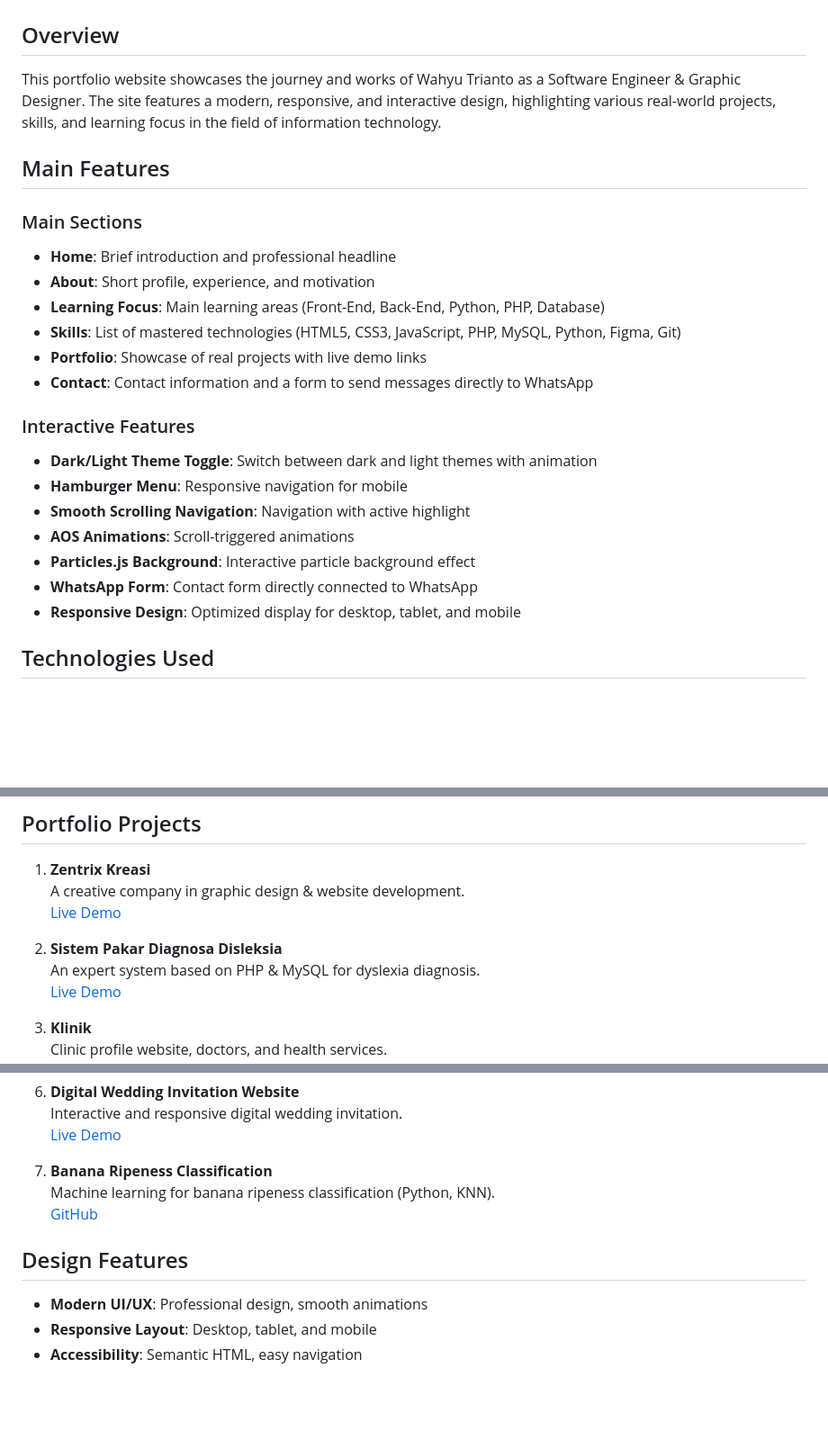
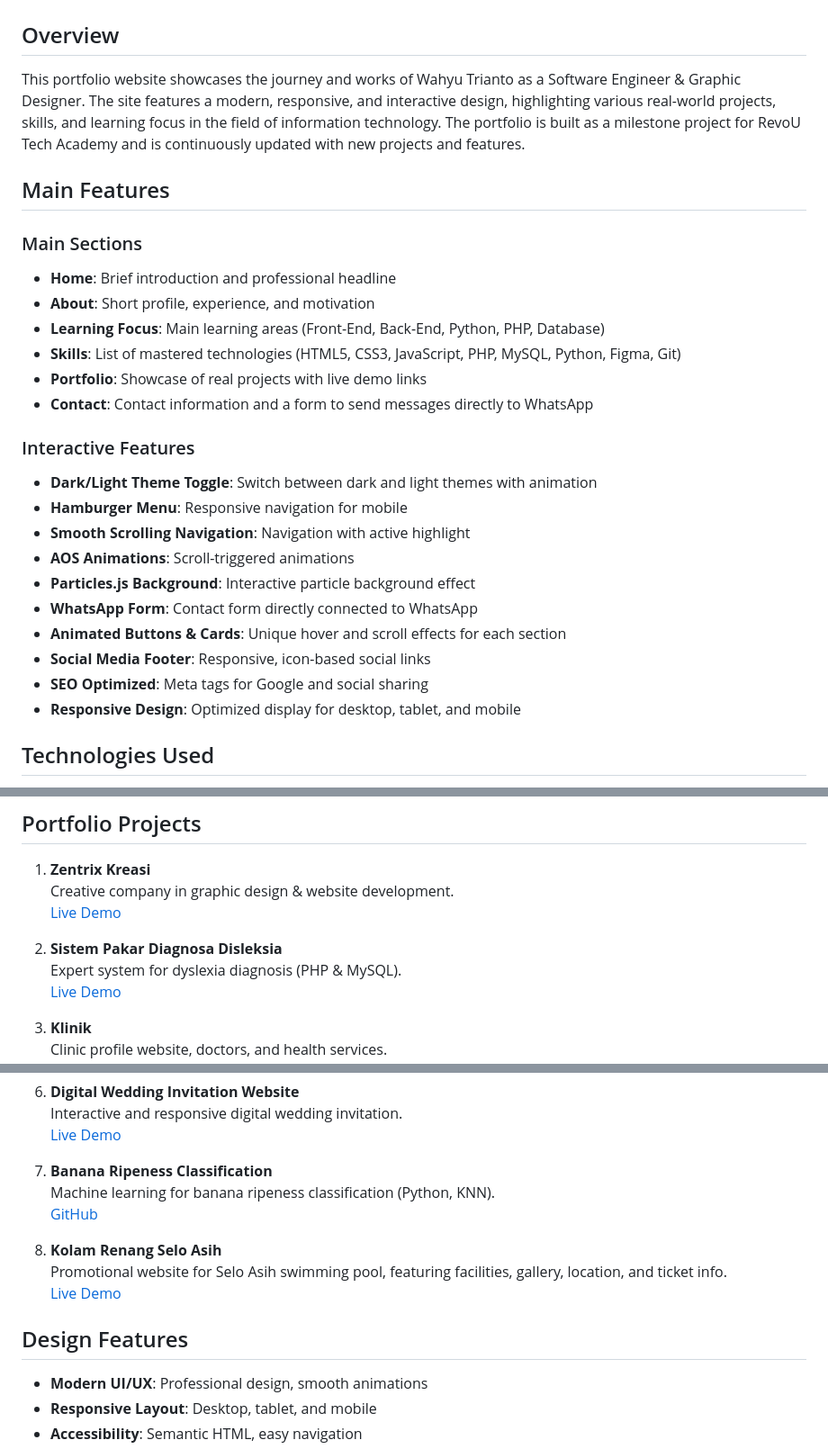
Before and after one commit to Revou-FSSE-Jun25/milestone-1-whtrianto, a Markdown page: README.md, 3 parts joined by grey strips. Shown at 90% size. GitHub-like rendering; blank space fills up the shorter version.

```diff
--- a/README.md
+++ b/README.md
@@ -8,11 +8,12 @@
 
 ## Overview
 
-This portfolio website showcases the journey and works of Wahyu Trianto as a Software Engineer & Graphic Designer. The site features a modern, responsive, and interactive design, highlighting various real-world projects, skills, and learning focus in the field of information technology.
+This portfolio website showcases the journey and works of Wahyu Trianto as a Software Engineer & Graphic Designer. The site features a modern, responsive, and interactive design, highlighting various real-world projects, skills, and learning focus in the field of information technology. The portfolio is built as a milestone project for RevoU Tech Academy and is continuously updated with new projects and features.
 
 ## Main Features
 
 ### Main Sections
+
 - **Home**: Brief introduction and professional headline
 - **About**: Short profile, experience, and motivation
 - **Learning Focus**: Main learning areas (Front-End, Back-End, Python, PHP, Database)
@@ -21,12 +22,16 @@ This portfolio website showcases the journey and works of Wahyu Trianto as a Sof
 - **Contact**: Contact information and a form to send messages directly to WhatsApp
 
 ### Interactive Features
+
 - **Dark/Light Theme Toggle**: Switch between dark and light themes with animation
 - **Hamburger Menu**: Responsive navigation for mobile
 - **Smooth Scrolling Navigation**: Navigation with active highlight
 - **AOS Animations**: Scroll-triggered animations
 - **Particles.js Background**: Interactive particle background effect
 - **WhatsApp Form**: Contact form directly connected to WhatsApp
+- **Animated Buttons & Cards**: Unique hover and scroll effects for each section
+- **Social Media Footer**: Responsive, icon-based social links
+- **SEO Optimized**: Meta tags for Google and social sharing
 - **Responsive Design**: Optimized display for desktop, tablet, and mobile
 
 ## Technologies Used
@@ -59,11 +64,11 @@ project/
 ## Portfolio Projects
 
 1. **Zentrix Kreasi**
-   A creative company in graphic design & website development.
+   Creative company in graphic design & website development.
    [Live Demo](https://zentrix.siabid.id)
 
 2. **Sistem Pakar Diagnosa Disleksia**
-   An expert system based on PHP & MySQL for dyslexia diagnosis.
+   Expert system for dyslexia diagnosis (PHP & MySQL).
    [Live Demo](https://siabid.informatika.ump.ac.id)
 
 3. **Klinik**
@@ -86,7 +91,12 @@ project/
    Machine learning for banana ripeness classification (Python, KNN).
    [GitHub](https://github.com/whtrianto/klasifikasi-buah-pisang)
 
+8. **Kolam Renang Selo Asih**
+   Promotional website for Selo Asih swimming pool, featuring facilities, gallery, location, and ticket info.
+   [Live Demo](https://zentrix-kreasi.vercel.app/seloasih.html)
+
 ## Design Features
+
 - **Modern UI/UX**: Professional design, smooth animations
 - **Responsive Layout**: Desktop, tablet, and mobile
 - **Accessibility**: Semantic HTML, easy navigation
```
Also changed, not shown: other parts of README.md (+4 -2 lines).
